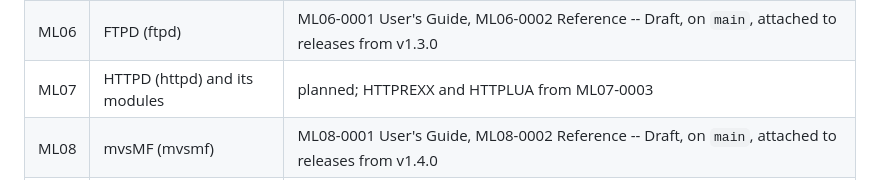
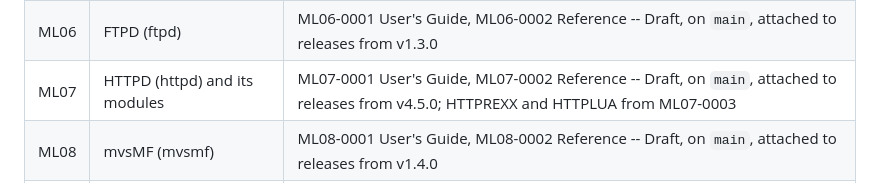
Before and after one commit to mvslovers/bookmaster, a Markdown page: README.md, the part around the change. GitHub-like rendering.

Commit message:
Register: ML07 (HTTPD) attached to releases from v4.5.0 (httpd#382)

```diff
--- a/README.md
+++ b/README.md
@@ -195,7 +195,7 @@ row gets an area when its first book starts: add the row here first.
 | ML04 | REKS/370 (rexx370, to be renamed reks370) | planned |
 | ML05 | UFSD (ufsd) | ML05-0001 User's Guide, ML05-0002 Reference -- Draft, on `main`, attached to releases from v1.5.0 |
 | ML06 | FTPD (ftpd) | ML06-0001 User's Guide, ML06-0002 Reference -- Draft, on `main`, attached to releases from v1.3.0 |
-| ML07 | HTTPD (httpd) and its modules | planned; HTTPREXX and HTTPLUA from ML07-0003 |
+| ML07 | HTTPD (httpd) and its modules | ML07-0001 User's Guide, ML07-0002 Reference -- Draft, on `main`, attached to releases from v4.5.0; HTTPREXX and HTTPLUA from ML07-0003 |
 | ML08 | mvsMF (mvsmf) | ML08-0001 User's Guide, ML08-0002 Reference -- Draft, on `main`, attached to releases from v1.4.0 |
 | ML09 | OFTPD (oftpd) | ML09-0001 User's Guide, ML09-0002 Reference -- Draft, on `main`, attached to releases from v1.0.0 |
 | ML10 | PL1C/370 (pl1c370) | ML10-0001 Programmer's Guide, ML10-0002 Language Reference -- in preparation |
```
